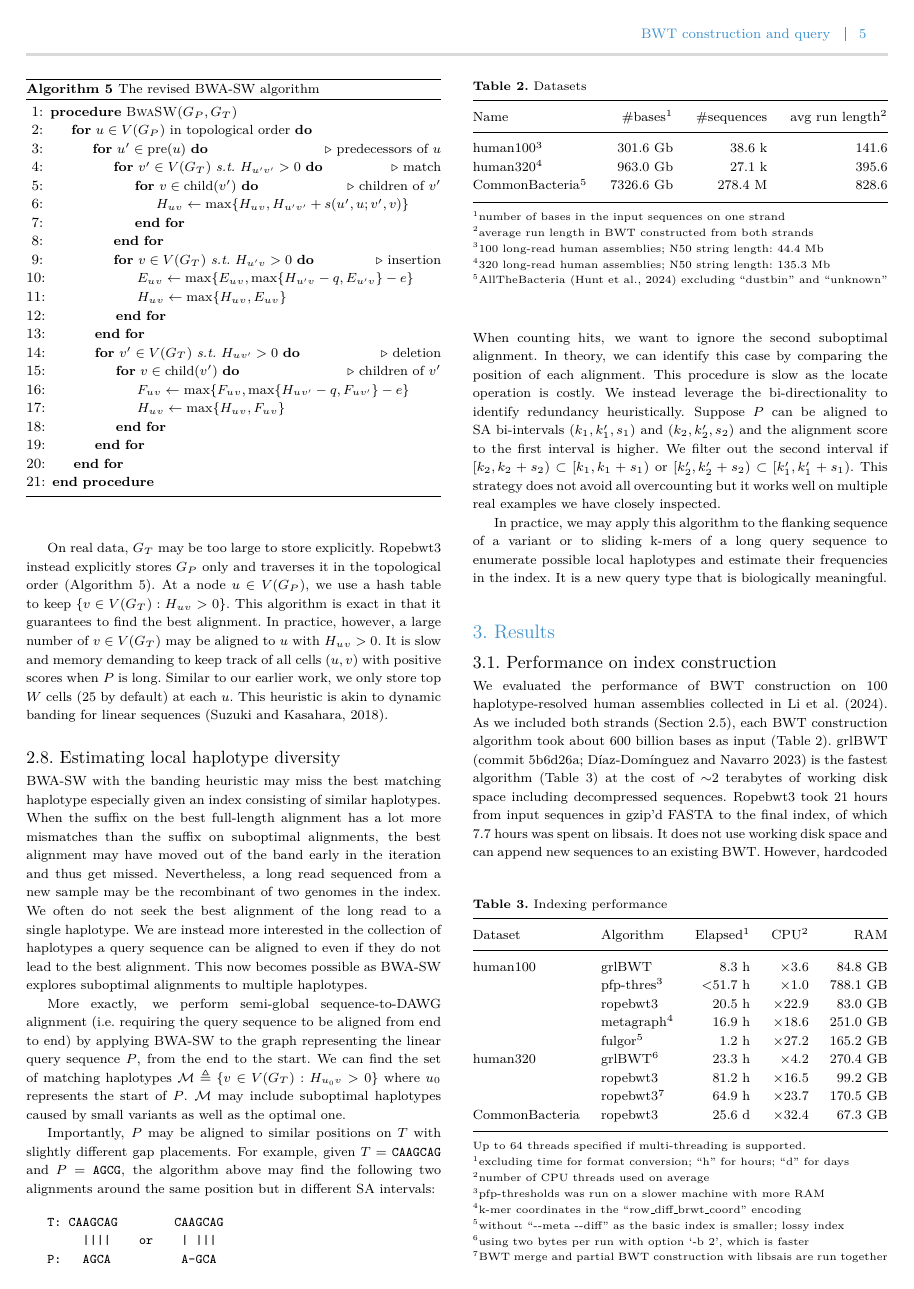
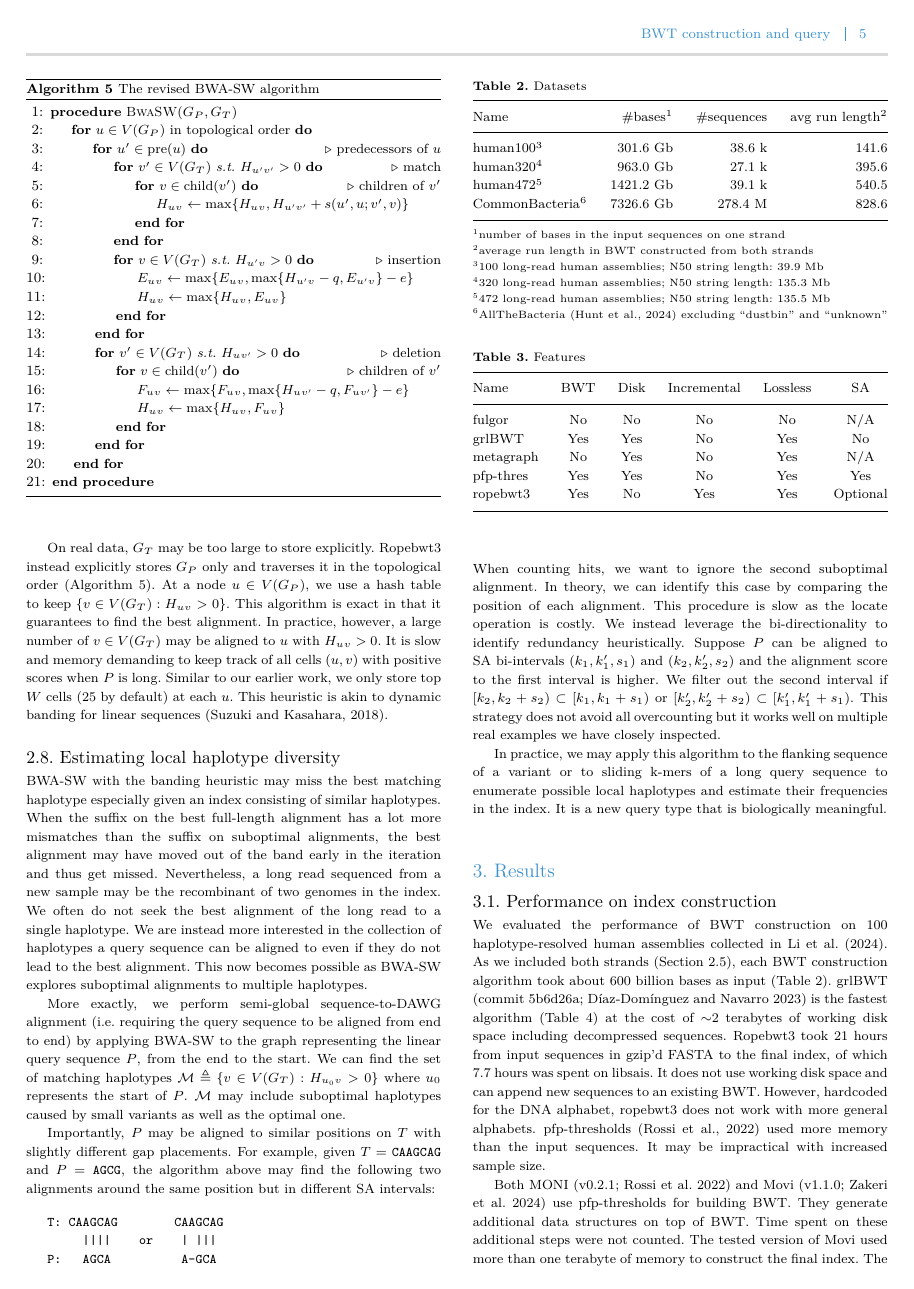
Before and after one commit to lh3/ropebwt3, a LaTeX paper (tex/ropebwt3.tex): page 5 of 9. Compiled offline with pdfLaTeX.

Commit message:
updated to human472

```diff
--- a/tex/ropebwt3.tex
+++ b/tex/ropebwt3.tex
@@ -653,16 +653,33 @@ Name               & \#bases$^1$ & \#sequences & avg run length$^2$ \\
 \midrule
 human100$^3$       &  301.6 Gb &  38.6 k & 141.6 \\
 human320$^4$       &  963.0 Gb &  27.1 k & 395.6 \\
-CommonBacteria$^5$ & 7326.6 Gb & 278.4 M & 828.6 \\
+human472$^5$       & 1421.2 Gb &  39.1 k & 540.5 \\
+CommonBacteria$^6$ & 7326.6 Gb & 278.4 M & 828.6 \\
 \botrule
 \end{tabular*}
 \begin{tablenotes}\setlength\itemsep{0.0em}
 \item[$^{1}$] number of bases in the input sequences on one strand
 \item[$^{2}$] average run length in BWT constructed from both strands
-\item[$^{3}$] 100 long-read human assemblies; N50 string length: 44.4 Mb
+\item[$^{3}$] 100 long-read human assemblies; N50 string length: 39.9 Mb
 \item[$^{4}$] 320 long-read human assemblies; N50 string length: 135.3 Mb
-\item[$^{5}$] AllTheBacteria~\citep{Hunt2024.03.08.584059} excluding ``dustbin'' and ``unknown''
+\item[$^{5}$] 472 long-read human assemblies; N50 string length: 135.5 Mb
+\item[$^{6}$] AllTheBacteria~\citep{Hunt2024.03.08.584059} excluding ``dustbin'' and ``unknown''
 \end{tablenotes}
+\end{table}
+
+\begin{table}[!tb]
+\caption{Features\label{tab:feat}}
+\begin{tabular*}{\columnwidth}{@{\extracolsep\fill}lccccc@{\extracolsep\fill}}
+\toprule
+Name        & BWT & Disk & Incremental & Lossless & SA \\
+\midrule
+fulgor      & No  & No  & No  & No  & N/A \\
+grlBWT      & Yes & Yes & No  & Yes & No \\
+metagraph   & No  & Yes & No  & Yes & N/A \\
+pfp-thres   & Yes & Yes & No  & Yes & Yes \\
+ropebwt3    & Yes & No  & Yes & Yes & Optional \\
+\botrule
+\end{tabular*}
 \end{table}
 
 \begin{table}[b]
```
Also changed, not shown: README.md, tex/ropebwt3.tex (1 more changed lines).
